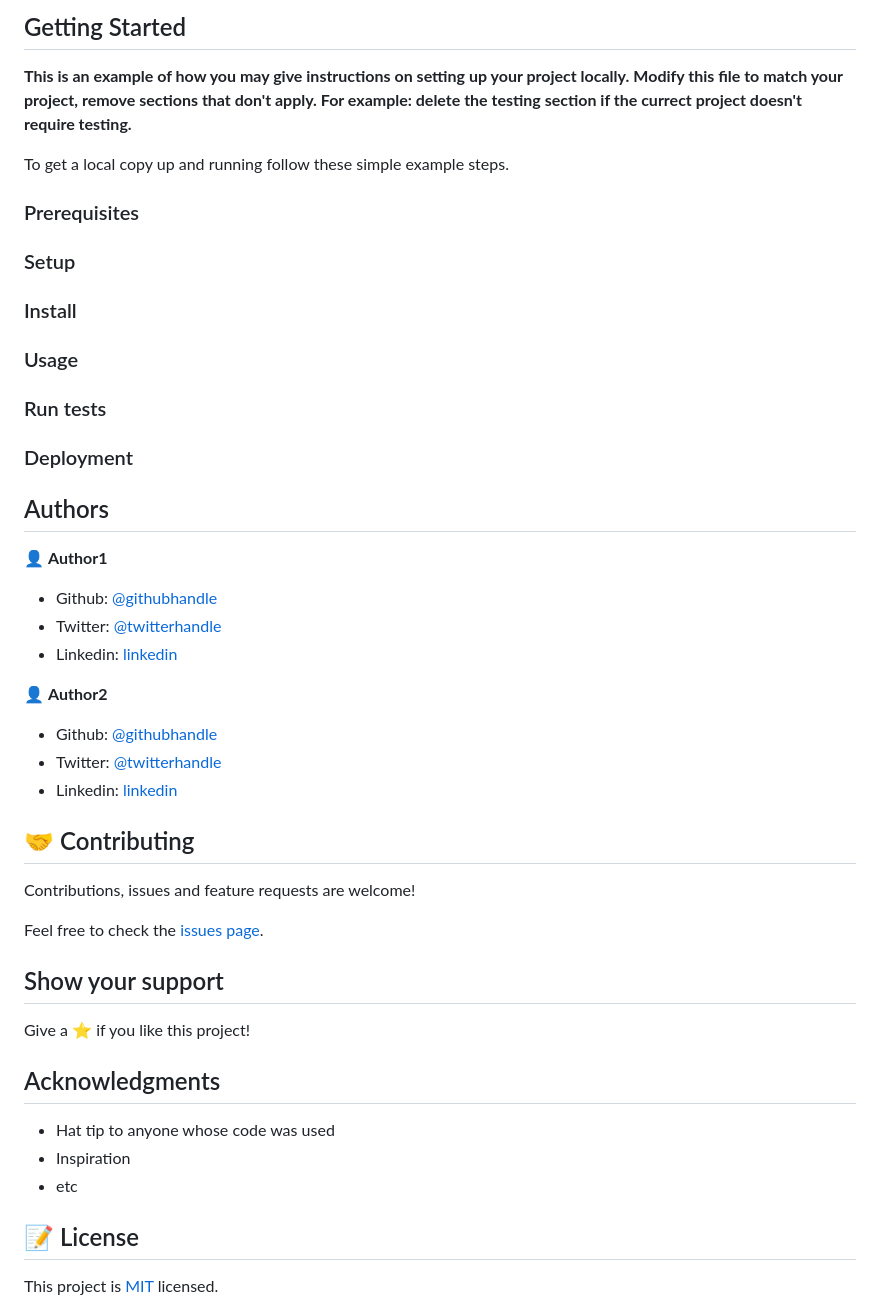
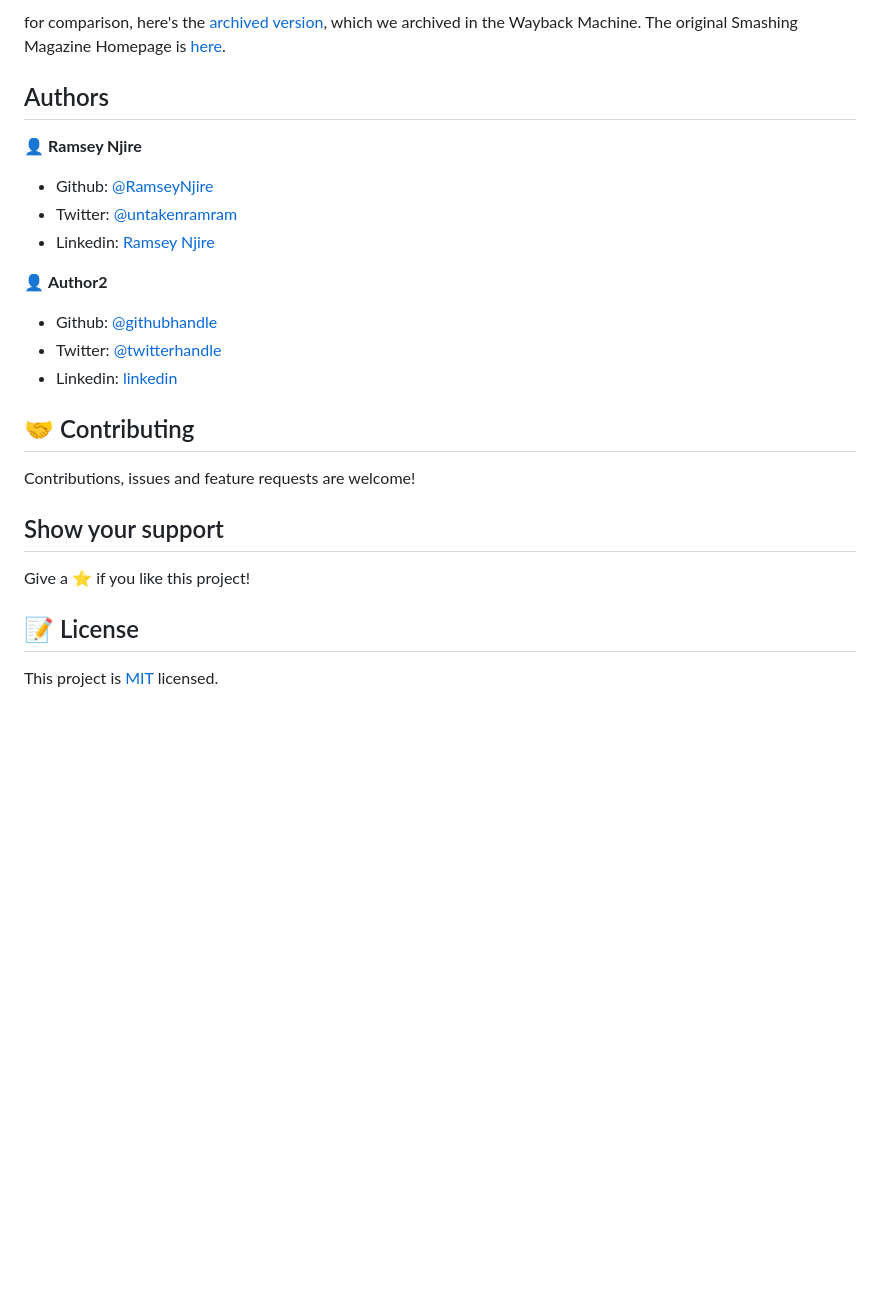
Before and after one commit to AdedayoOpeyemi/Design-Teardown-Smashing, a Markdown page: README.md, the part around the change printed below. Drawn GitHub-style; blank space fills up the shorter version.

```diff
--- a/README.md
+++ b/README.md
@@ -19,33 +19,13 @@ Additional description about the project and its features.
 
-## Getting Started
-
-**This is an example of how you may give instructions on setting up your project locally.**
-**Modify this file to match your project, remove sections that don't apply. For example: delete the testing section if the currect project doesn't require testing.**
-
-
-To get a local copy up and running follow these simple example steps.
-
-### Prerequisites
-
-### Setup
-
-### Install
-
-### Usage
-
-### Run tests
-
-### Deployment
-
-
+for comparison, here's the [archived version](http://web.archive.org/web/20200309074225/https://www.smashingmagazine.com/), which we archived in the Wayback Machine. The original Smashing Magazine Homepage is [here](https://www.smashingmagazine.com/).
 
 ## Authors
 
-👤 **Author1**
+👤 **Ramsey Njire**
 
-- Github: [@githubhandle](https://github.com/githubhandle)
-- Twitter: [@twitterhandle](https://twitter.com/twitterhandle)
-- Linkedin: [linkedin](https://linkedin.com/linkedinhandle)
+- Github: [@RamseyNjire](https://github.com/RamseyNjire)
+- Twitter: [@untakenramram](https://twitter.com/untakenramram)
+- Linkedin: [Ramsey Njire](https://www.linkedin.com/in/ramsey-njire-51984931/)
 
 👤 **Author2**
 
@@ -57,18 +37,10 @@ To get a local copy up and running follow these simple example steps.
 
 Contributions, issues and feature requests are welcome!
 
-Feel free to check the [issues page](issues/).
-
 ## Show your support
 
 Give a ⭐️ if you like this project!
 
-## Acknowledgments
-
-- Hat tip to anyone whose code was used
-- Inspiration
-- etc
-
 ## 📝 License
 
 This project is [MIT](lic.url) licensed.
```
Also changed, not shown: other parts of README.md (+7 -7 lines), app_screenshot.png.
